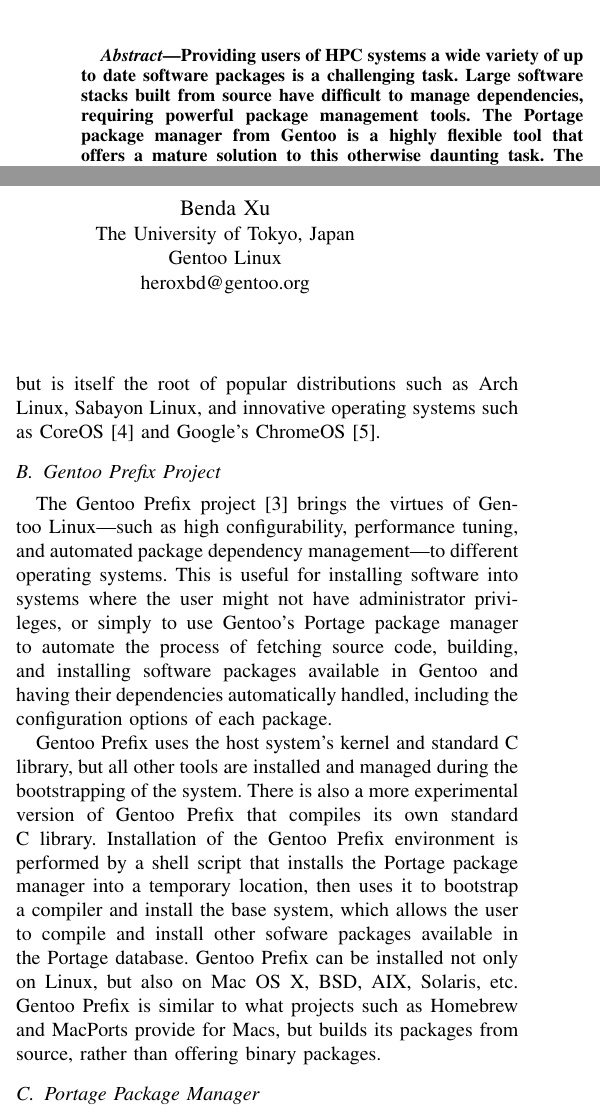
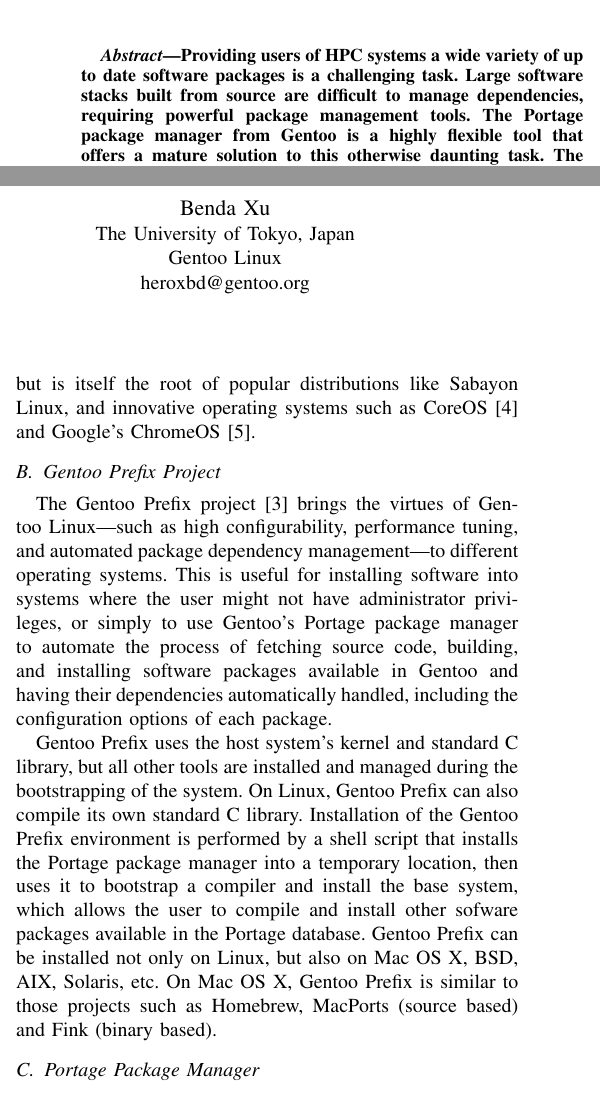
Before and after one commit to heroxbd/hust, a LaTeX paper (portage.tex): two parts of the columns of page 1 of 2, joined at a grey line, cut so that both start at the same text. Compiled offline with pdfLaTeX.

Commit message:
Minor updates on some details.
mention fink, pkgcore and paludis.

```diff
--- a/portage.tex
+++ b/portage.tex
@@ -29,7 +29,7 @@
 
 Providing users of HPC systems a wide variety of up to date software
 packages is a challenging task. Large software stacks built from source
-have difficult to manage dependencies, requiring powerful package
+are difficult to manage dependencies, requiring powerful package
 management tools. The Portage package manager from Gentoo is a highly
 flexible tool that offers a mature solution to this otherwise daunting
 task. The Gentoo Prefix project develops and maintains a way of
@@ -74,8 +74,8 @@
 his[her] own customized version of Gentoo. Gentoo uses its own package
 manager, Portage \cite{gentoo:portage}, written in Python and inspired
 by the ports system from FreeBSD. Gentoo is not based on any Linux
-distribution, but is itself the root of popular distributions such as
-Arch Linux, Sabayon Linux, and innovative operating systems such as
+distribution, but is itself the root of popular distributions like
+Sabayon Linux, and innovative operating systems such as
 CoreOS \cite{coreos} and Google's ChromeOS \cite{chromiumos}.
 
 \subsection{Gentoo Prefix Project}
@@ -92,16 +92,15 @@
 
 Gentoo Prefix uses the host system's kernel and standard C library, but
 all other tools are installed and managed during the bootstrapping of
-the system. There is also a more experimental version of Gentoo Prefix
-that compiles its own standard C library. Installation of the Gentoo
+the system. On Linux, Gentoo Prefix can also compile its own standard C library.
+Installation of the Gentoo
 Prefix environment is performed by a shell script that installs the
 Portage package manager into a temporary location, then uses it to
 bootstrap a compiler and install the base system, which allows the user
 to compile and install other sofware packages available in the Portage
 database. Gentoo Prefix can be installed not only on Linux, but also on
-Mac OS X, BSD, AIX, Solaris, etc. Gentoo Prefix is similar to what
-projects such as Homebrew and MacPorts provide for Macs, but builds
-its packages from source, rather than offering binary packages.
+Mac OS X, BSD, AIX, Solaris, etc.  On Mac OS X, Gentoo Prefix is similar to those
+projects such as Homebrew, MacPorts (source based) and Fink (binary based).
 
 \subsection{Portage Package Manager}
 
```
Also changed, not shown: portage.bib (+9 -1 lines), portage.tex (4 more changed lines), 1 other file.
